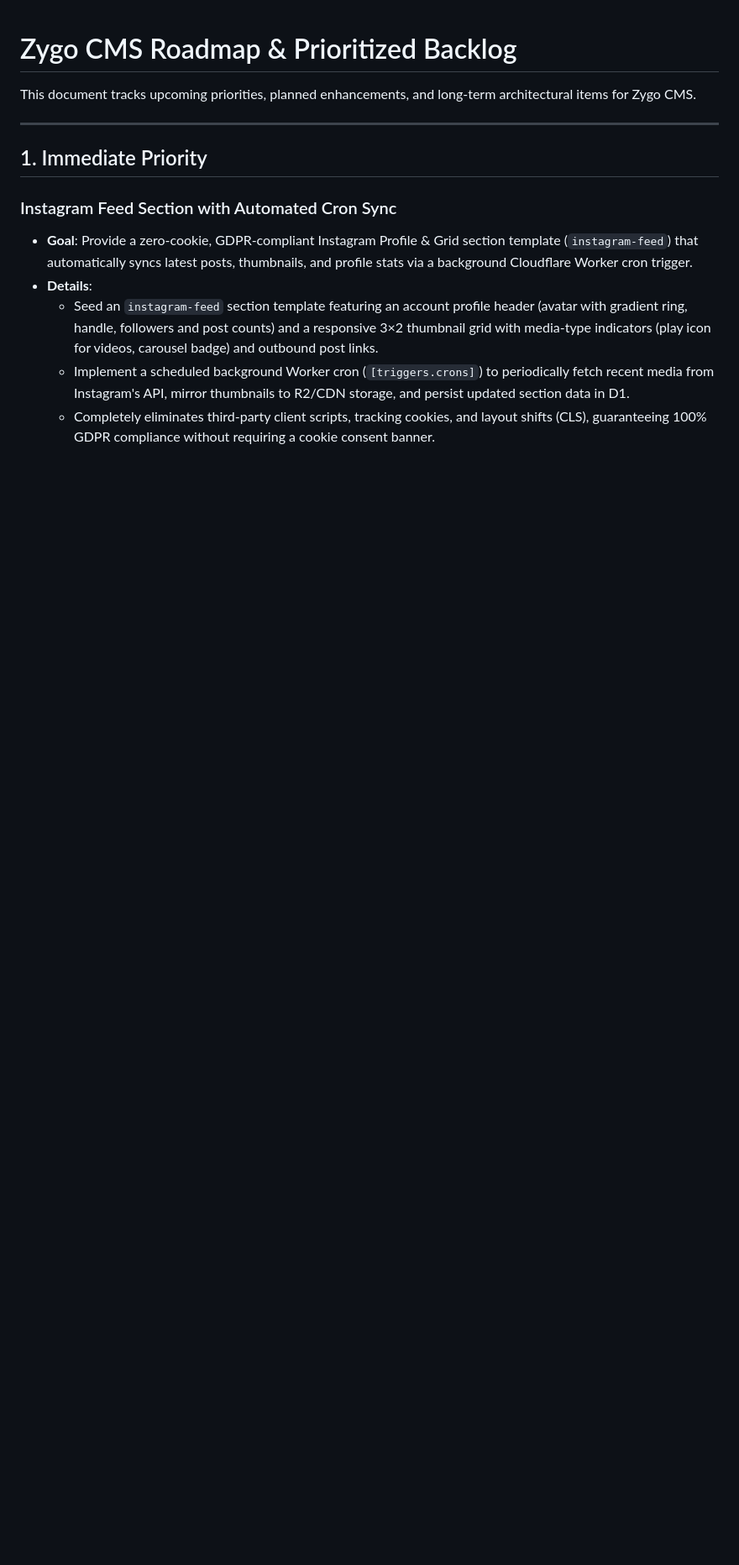
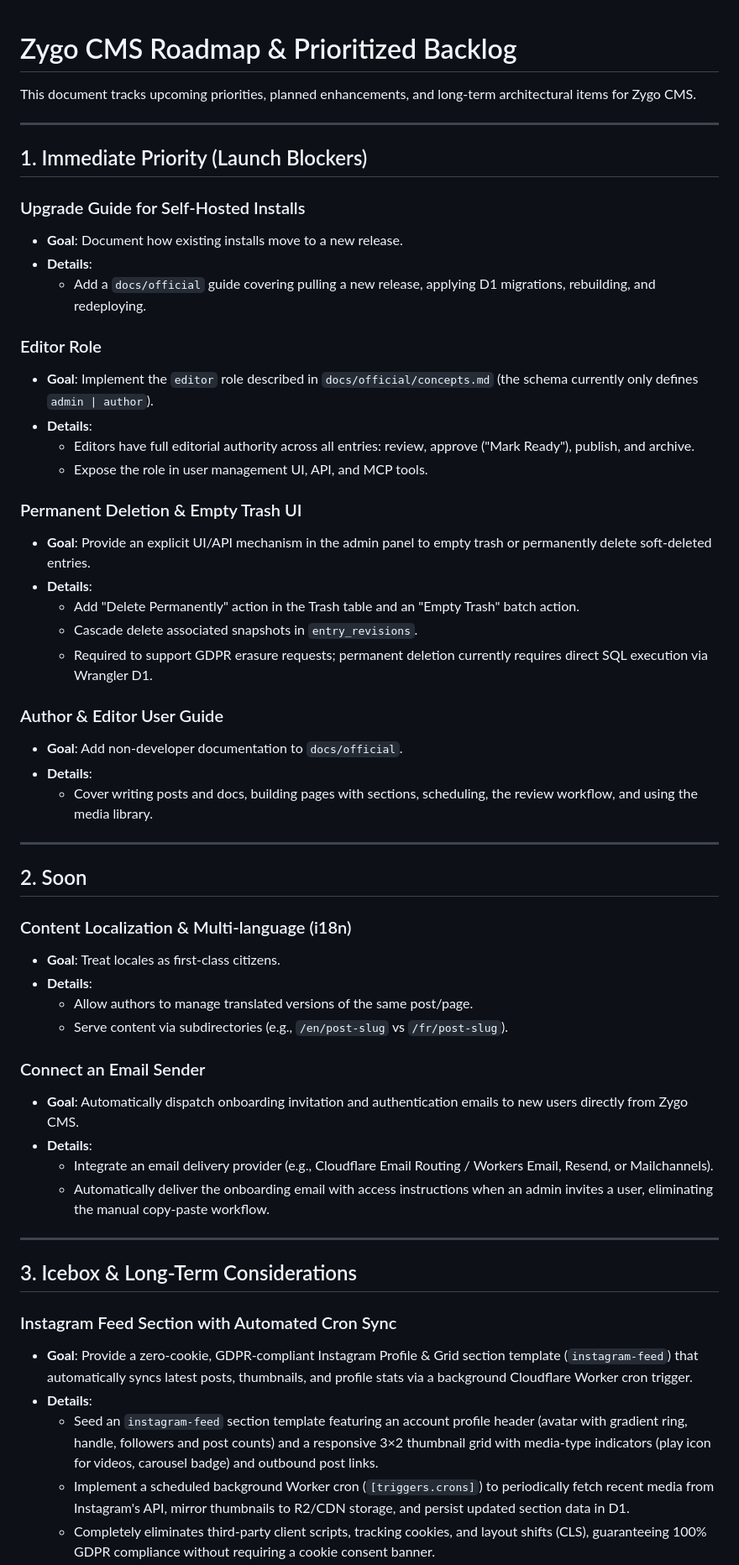
Before and after one commit to rjspencer/zygo-cms, a Markdown page: ROADMAP.md, the part around one of its changes. Shown at 84% size. Drawn GitHub-style; blank space fills up the shorter version.

```diff
--- a/ROADMAP.md
+++ b/ROADMAP.md
@@ -4,7 +4,50 @@ This document tracks upcoming priorities, planned enhancements, and long-term ar
 
 ---
 
-## 1. Immediate Priority
+## 1. Immediate Priority (Launch Blockers)
+
+### Upgrade Guide for Self-Hosted Installs
+- **Goal**: Document how existing installs move to a new release.
+- **Details**:
+  - Add a `docs/official` guide covering pulling a new release, applying D1 migrations, rebuilding, and redeploying.
+
+### Editor Role
+- **Goal**: Implement the `editor` role described in `docs/official/concepts.md` (the schema currently only defines `admin | author`).
+- **Details**:
+  - Editors have full editorial authority across all entries: review, approve ("Mark Ready"), publish, and archive.
+  - Expose the role in user management UI, API, and MCP tools.
+
+### Permanent Deletion & Empty Trash UI
+- **Goal**: Provide an explicit UI/API mechanism in the admin panel to empty trash or permanently delete soft-deleted entries.
+- **Details**:
+  - Add "Delete Permanently" action in the Trash table and an "Empty Trash" batch action.
+  - Cascade delete associated snapshots in `entry_revisions`.
+  - Required to support GDPR erasure requests; permanent deletion currently requires direct SQL execution via Wrangler D1.
+
+### Author & Editor User Guide
+- **Goal**: Add non-developer documentation to `docs/official`.
+- **Details**:
+  - Cover writing posts and docs, building pages with sections, scheduling, the review workflow, and using the media library.
+
+---
+
+## 2. Soon
+
+### Content Localization & Multi-language (i18n)
+- **Goal**: Treat locales as first-class citizens.
+- **Details**:
+  - Allow authors to manage translated versions of the same post/page.
+  - Serve content via subdirectories (e.g., `/en/post-slug` vs `/fr/post-slug`).
+
+### Connect an Email Sender
+- **Goal**: Automatically dispatch onboarding invitation and authentication emails to new users directly from Zygo CMS.
+- **Details**:
+  - Integrate an email delivery provider (e.g., Cloudflare Email Routing / Workers Email, Resend, or Mailchannels).
+  - Automatically deliver the onboarding email with access instructions when an admin invites a user, eliminating the manual copy-paste workflow.
+
+---
+
+## 3. Icebox & Long-Term Considerations
 
 ### Instagram Feed Section with Automated Cron Sync
 - **Goal**: Provide a zero-cookie, GDPR-compliant Instagram Profile & Grid section template (`instagram-feed`) that automatically syncs latest posts, thumbnails, and profile stats via a background Cloudflare Worker cron trigger.
```
Also changed, not shown: other parts of ROADMAP.md (+6 -29 lines), CHANGELOG.md (+25 -0 lines).
